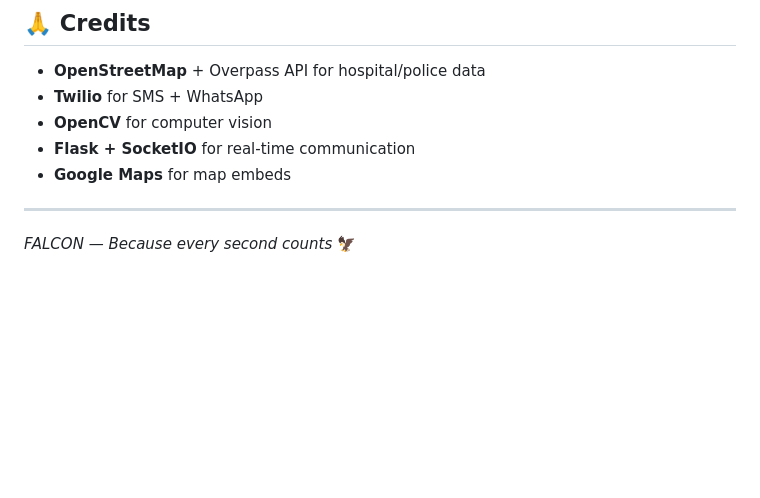
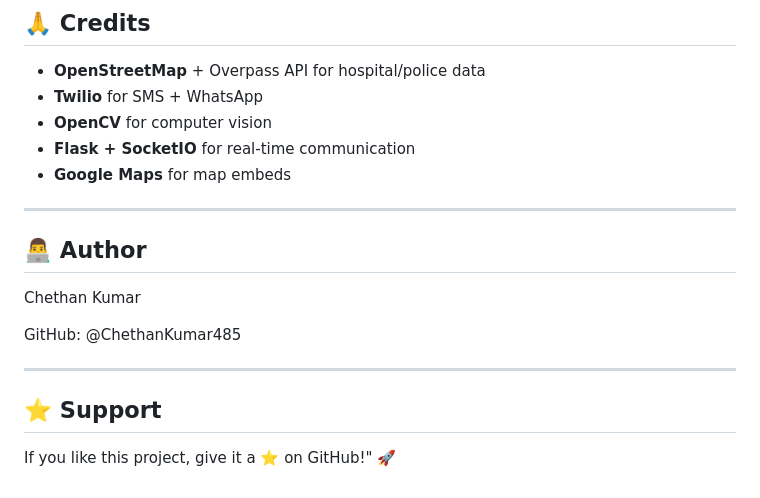
Before and after one commit to ChethanKumar485/Falcon---Smart-Road-Accident-Detection-System-And-Emergency-Dispatch-main, a Markdown page: README.md, the part around the change. Rendered like a GitHub page; blank space fills up the shorter version.

```diff
--- a/README.md
+++ b/README.md
@@ -229,4 +229,12 @@ MIT License — Free for educational and emergency response use.
 
 ---
 
-*FALCON — Because every second counts* 🦅
+## 👨‍💻 Author
+Chethan Kumar
+
+GitHub: @ChethanKumar485
+
+---
+## ⭐ Support
+
+If you like this project, give it a ⭐ on GitHub!" 🚀
```
